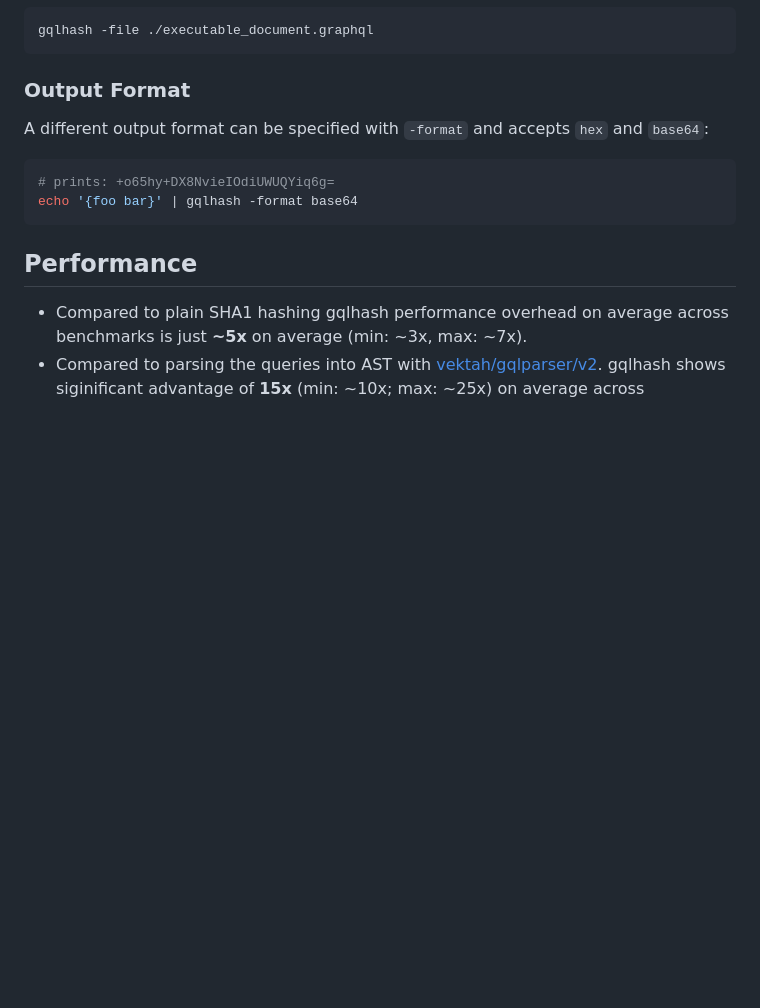
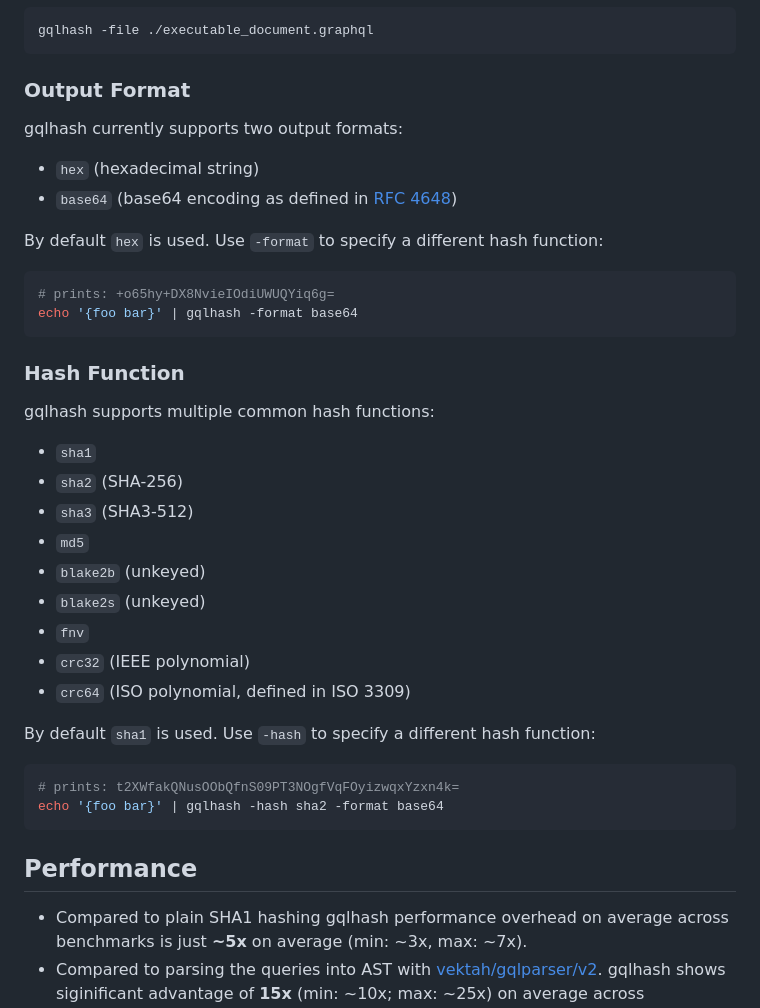
Before and after one commit to romshark/gqlhash, a Markdown page: README.md, the part around one of its changes. Drawn GitHub-style; blank space fills up the shorter version.

Commit message:
docs: Improve README

````diff
--- a/README.md
+++ b/README.md
@@ -99,12 +98,38 @@ gqlhash -file ./executable_document.graphql
 
 ### Output Format
 
-A different output format can be specified with `-format` and
-accepts `hex` and `base64`:
+gqlhash currently supports two output formats:
+
+- `hex` (hexadecimal string)
+- `base64` (base64 encoding as defined in
+  [RFC 4648](https://datatracker.ietf.org/doc/html/rfc4648))
+
+By default `hex` is used. Use `-format` to specify a different hash function:
 
 ```sh
 # prints: +o65hy+DX8NvieIOdiUWUQYiq6g=
 echo '{foo bar}' | gqlhash -format base64
+```
+
+### Hash Function
+
+gqlhash supports multiple common hash functions:
+
+- `sha1`
+- `sha2` (SHA-256)
+- `sha3` (SHA3-512)
+- `md5`
+- `blake2b` (unkeyed)
+- `blake2s` (unkeyed)
+- `fnv`
+- `crc32` (IEEE polynomial)
+- `crc64` (ISO polynomial, defined in ISO 3309)
+
+By default `sha1` is used. Use `-hash` to specify a different hash function:
+
+```sh
+# prints: t2XWfakQNusOObQfnS09PT3NOgfVqFOyizwqxYzxn4k=
+echo '{foo bar}' | gqlhash -hash sha2 -format base64
 ```
 
 ## Performance
````
Also changed, not shown: other parts of README.md (+0 -1 lines).
